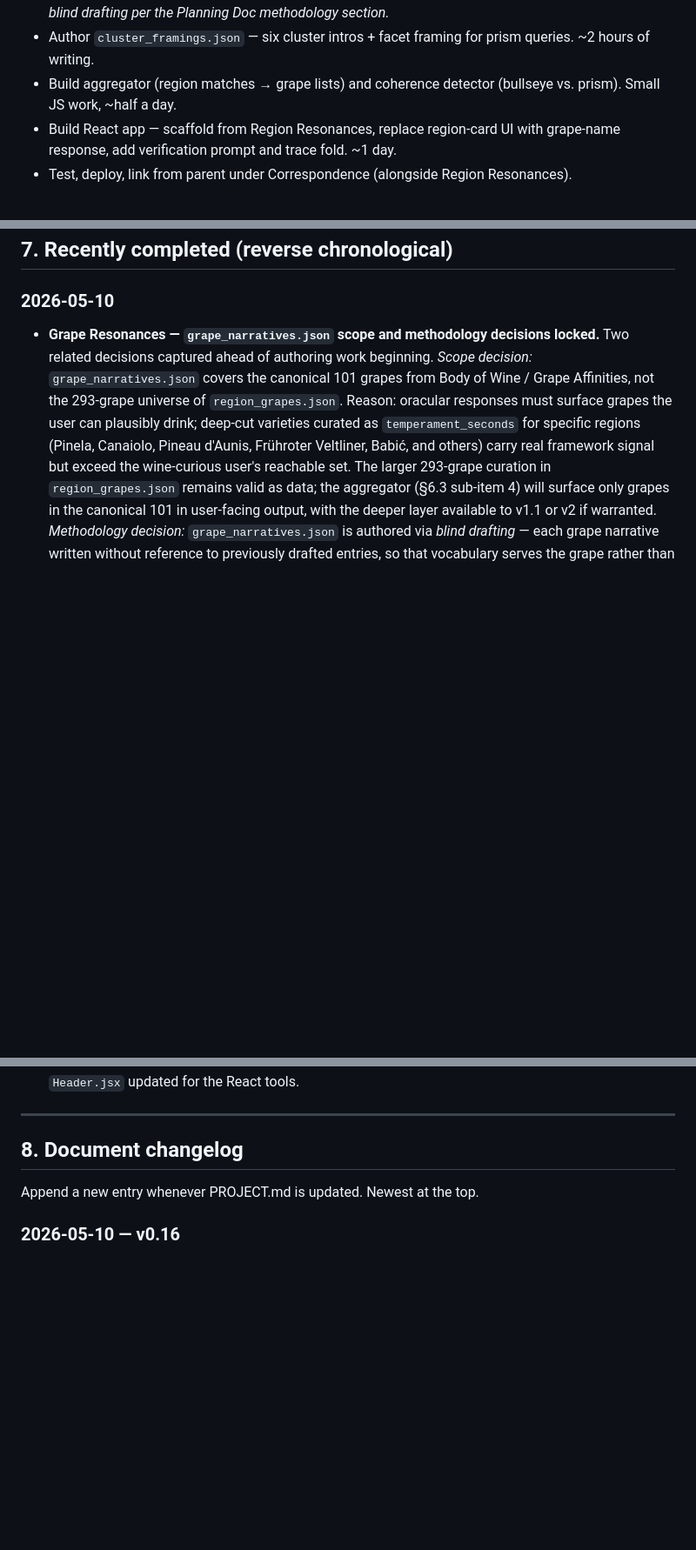
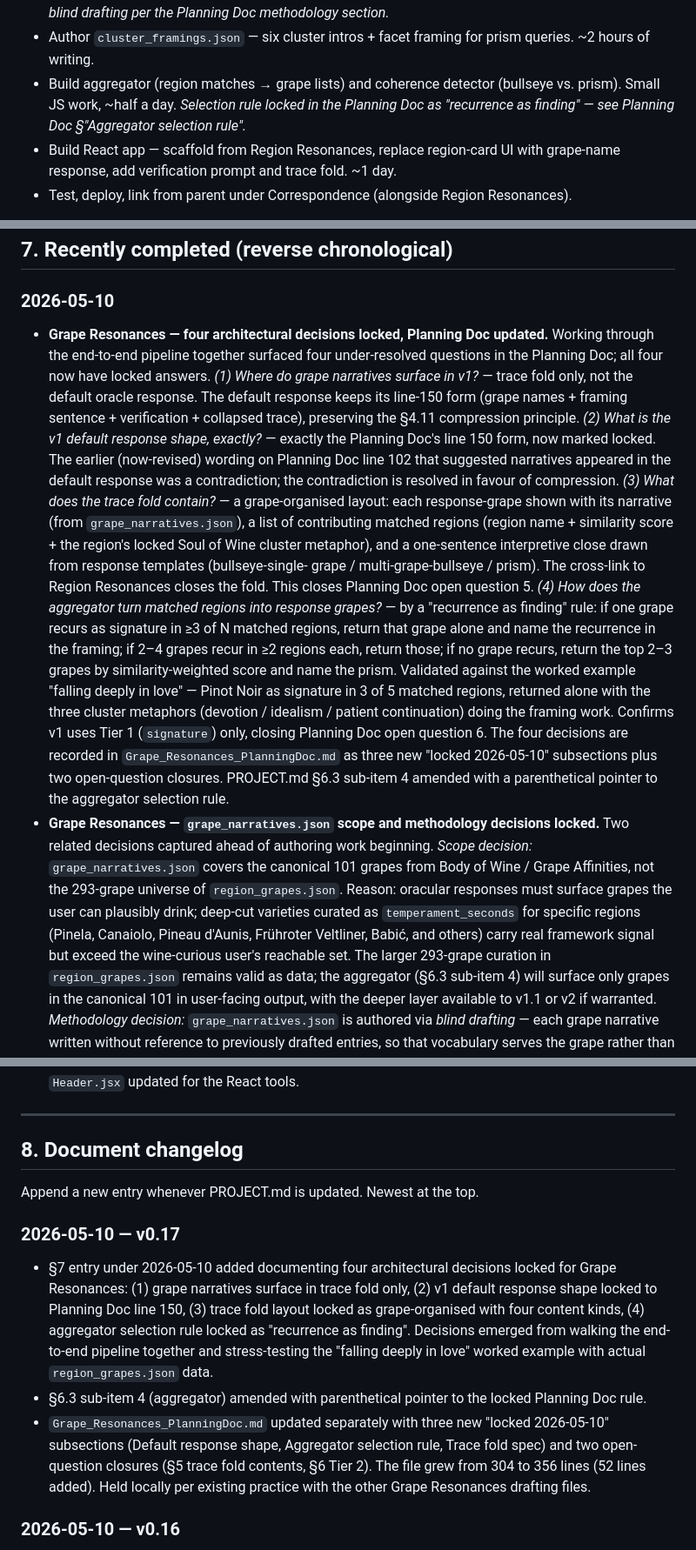
Before and after one commit to jskarabot18/vinotheca, a Markdown page: PROJECT.md, 3 parts joined by grey strips. Shown at 87% size. Rendered like a GitHub page; blank space fills up the shorter version.

Commit message:
PROJECT.md v0.17: lock four architectural decisions for Grape Resonances
Four under-resolved questions in the Planning Doc now have locked
answers, recorded as three new 'locked 2026-05-10' subsections in
Grape_Resonances_PlanningDoc.md and as a §7 entry here:

1. Grape narratives surface in trace fold only (not default response)
2. v1 default response shape locked to Planning Doc line 150 form
3. Trace fold layout locked as grape-organised, four content kinds
4. Aggregator selection rule locked as 'recurrence as finding'

Validated against the 'falling deeply in love' worked example using
actual region_grapes.json data: Pinot Noir as signature in 3 of 5
matched regions, returned alone with cluster metaphors (devotion /
idealism / patient continuation) doing the framing work.

§6.3 sub-item 4 amended with parenthetical pointer.
§8 changelog v0.17.

Grape_Resonances_PlanningDoc.md updated separately, held locally.

```diff
--- a/PROJECT.md
+++ b/PROJECT.md
@@ -382,7 +382,9 @@ work is curatorial and authorial, not technical.
 - Author `cluster_framings.json` — six cluster intros + facet framing
   for prism queries. ~2 hours of writing.
 - Build aggregator (region matches → grape lists) and coherence detector
-  (bullseye vs. prism). Small JS work, ~half a day.
+  (bullseye vs. prism). Small JS work, ~half a day. *Selection rule
+  locked in the Planning Doc as "recurrence as finding" — see Planning
+  Doc §"Aggregator selection rule".*
 - Build React app — scaffold from Region Resonances, replace region-card
   UI with grape-name response, add verification prompt and trace fold.
   ~1 day.
@@ -407,6 +409,40 @@ matching.
 
 ### 2026-05-10
 
+- **Grape Resonances — four architectural decisions locked, Planning
+  Doc updated.** Working through the end-to-end pipeline together
+  surfaced four under-resolved questions in the Planning Doc; all four
+  now have locked answers. *(1) Where do grape narratives surface in
+  v1?* — trace fold only, not the default oracle response. The default
+  response keeps its line-150 form (grape names + framing sentence +
+  verification + collapsed trace), preserving the §4.11 compression
+  principle. *(2) What is the v1 default response shape, exactly?* —
+  exactly the Planning Doc's line 150 form, now marked locked. The
+  earlier (now-revised) wording on Planning Doc line 102 that suggested
+  narratives appeared in the default response was a contradiction; the
+  contradiction is resolved in favour of compression. *(3) What does the
+  trace fold contain?* — a grape-organised layout: each response-grape
+  shown with its narrative (from `grape_narratives.json`), a list of
+  contributing matched regions (region name + similarity score + the
+  region's locked Soul of Wine cluster metaphor), and a one-sentence
+  interpretive close drawn from response templates (bullseye-single-
+  grape / multi-grape-bullseye / prism). The cross-link to Region
+  Resonances closes the fold. This closes Planning Doc open question
+  5. *(4) How does the aggregator turn matched regions into response
+  grapes?* — by a "recurrence as finding" rule: if one grape recurs as
+  signature in ≥3 of N matched regions, return that grape alone and
+  name the recurrence in the framing; if 2–4 grapes recur in ≥2 regions
+  each, return those; if no grape recurs, return the top 2–3 grapes by
+  similarity-weighted score and name the prism. Validated against the
+  worked example "falling deeply in love" — Pinot Noir as signature in
+  3 of 5 matched regions, returned alone with the three cluster
+  metaphors (devotion / idealism / patient continuation) doing the
+  framing work. Confirms v1 uses Tier 1 (`signature`) only, closing
+  Planning Doc open question 6. The four decisions are recorded in
+  `Grape_Resonances_PlanningDoc.md` as three new "locked 2026-05-10"
+  subsections plus two open-question closures. PROJECT.md §6.3
+  sub-item 4 amended with a parenthetical pointer to the aggregator
+  selection rule.
 - **Grape Resonances — `grape_narratives.json` scope and methodology
   decisions locked.** Two related decisions captured ahead of authoring
   work beginning. *Scope decision:* `grape_narratives.json` covers the
@@ -722,6 +758,25 @@ matching.
 
 Append a new entry whenever PROJECT.md is updated. Newest at the top.
 
+### 2026-05-10 — v0.17
+
+- §7 entry under 2026-05-10 added documenting four architectural
+  decisions locked for Grape Resonances: (1) grape narratives surface
+  in trace fold only, (2) v1 default response shape locked to Planning
+  Doc line 150, (3) trace fold layout locked as grape-organised with
+  four content kinds, (4) aggregator selection rule locked as
+  "recurrence as finding". Decisions emerged from walking the
+  end-to-end pipeline together and stress-testing the "falling
+  deeply in love" worked example with actual `region_grapes.json` data.
+- §6.3 sub-item 4 (aggregator) amended with parenthetical pointer
+  to the locked Planning Doc rule.
+- `Grape_Resonances_PlanningDoc.md` updated separately with three
+  new "locked 2026-05-10" subsections (Default response shape,
+  Aggregator selection rule, Trace fold spec) and two open-question
+  closures (§5 trace fold contents, §6 Tier 2). The file grew from
+  304 to 356 lines (52 lines added). Held locally per existing
+  practice with the other Grape Resonances drafting files.
+
 ### 2026-05-10 — v0.16
 
 - §6.3 sub-item 2 (`grape_narratives.json` authoring): two decisions
```
